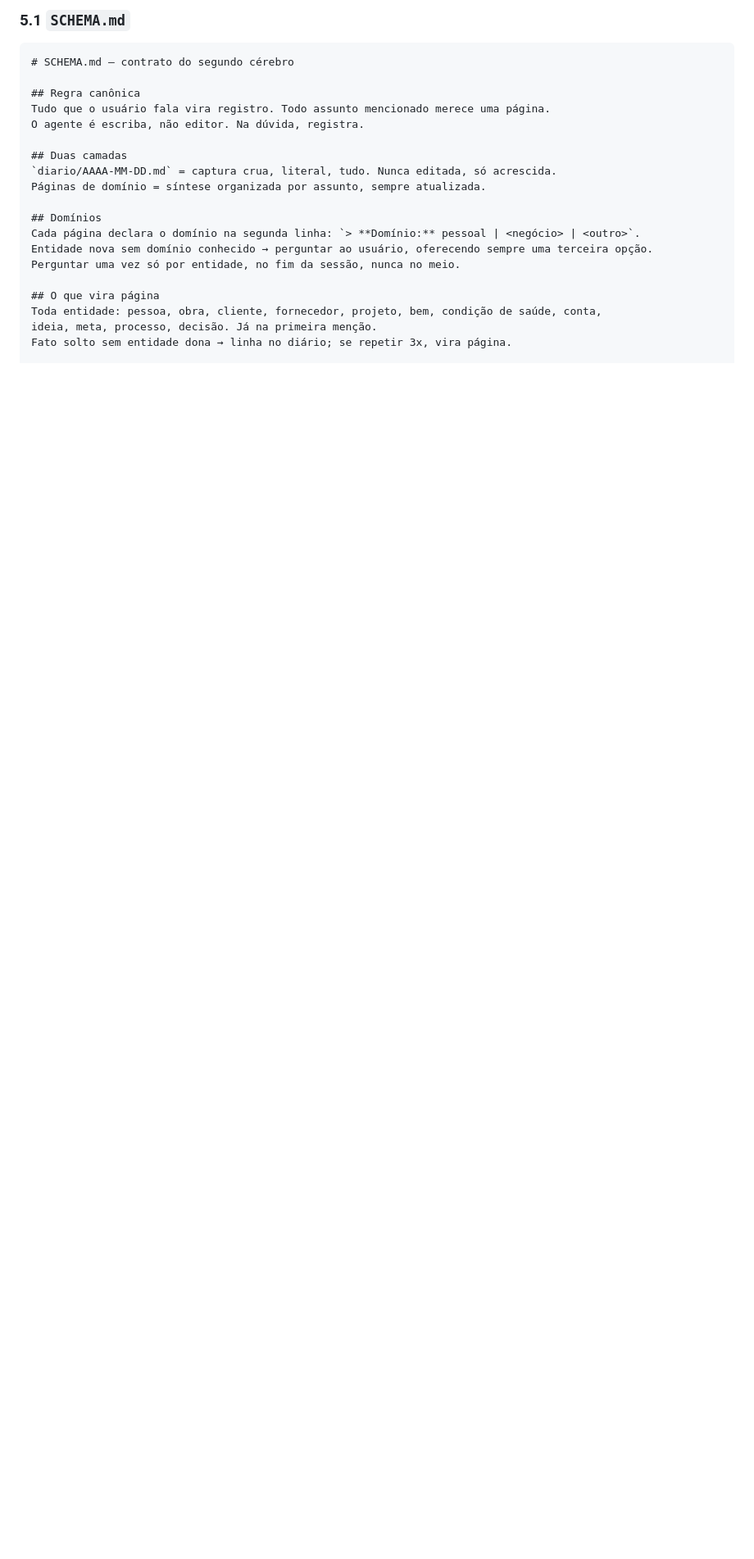
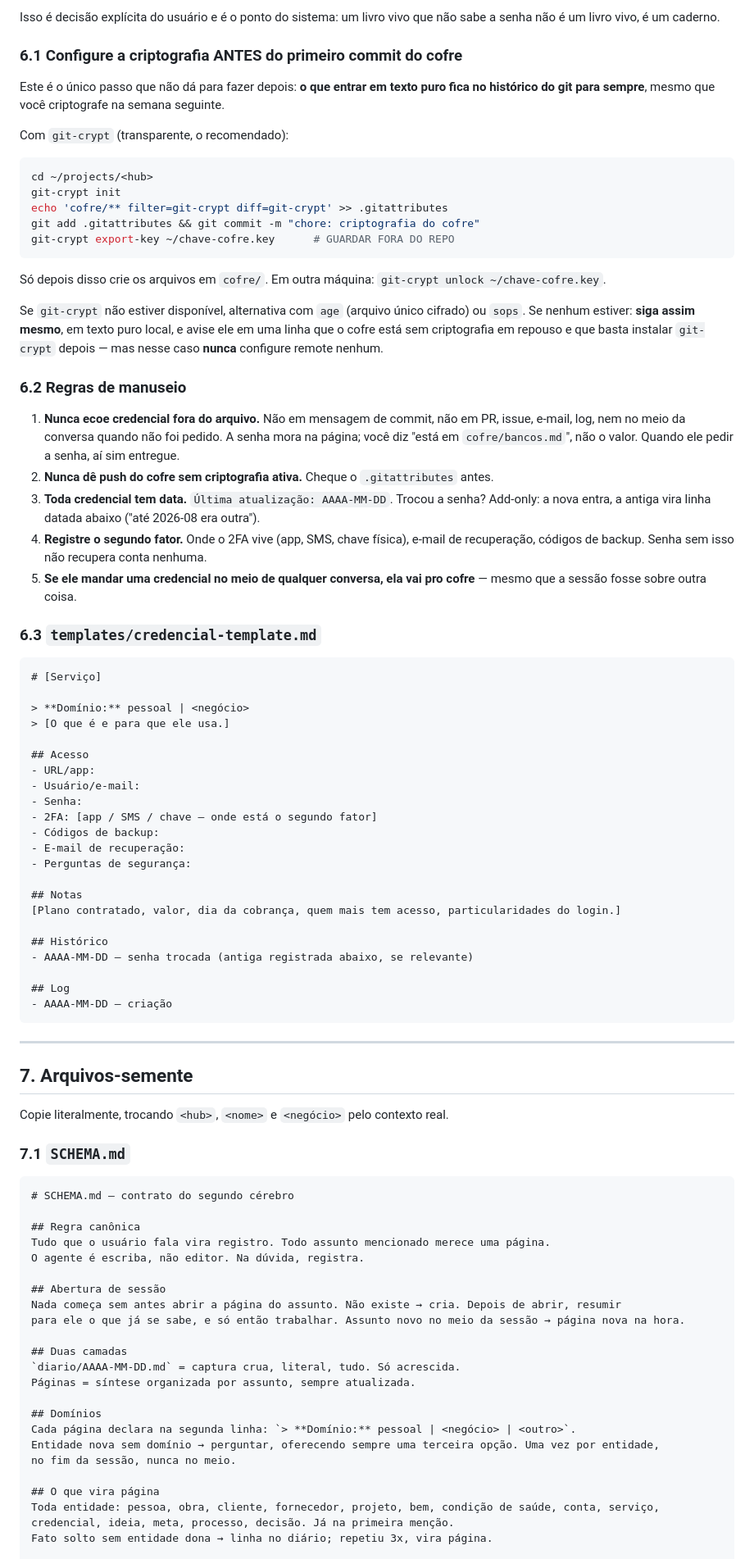
Before and after one commit to arcoestevez96/orcamentos, a Markdown page: wiki/BOOTSTRAP-SEGUNDO-CEREBRO.md, the part around one of its changes. Shown at 82% size. GitHub-like rendering; blank space fills up the shorter version.

````diff
--- a/wiki/BOOTSTRAP-SEGUNDO-CEREBRO.md
+++ b/wiki/BOOTSTRAP-SEGUNDO-CEREBRO.md
@@ -160,5 +187,77 @@ Copie literalmente, trocando `<hub>`, `<negócio>` e `<domínios>` pelo contexto
 
-### 5.1 `SCHEMA.md`
+Isso é decisão explícita do usuário e é o ponto do sistema: um livro vivo que não sabe a senha não
+é um livro vivo, é um caderno.
+
+### 6.1 Configure a criptografia ANTES do primeiro commit do cofre
+
+Este é o único passo que não dá para fazer depois: **o que entrar em texto puro fica no histórico
+do git para sempre**, mesmo que você criptografe na semana seguinte.
+
+Com `git-crypt` (transparente, o recomendado):
+
+```bash
+cd ~/projects/<hub>
+git-crypt init
+echo 'cofre/** filter=git-crypt diff=git-crypt' >> .gitattributes
+git add .gitattributes && git commit -m "chore: criptografia do cofre"
+git-crypt export-key ~/chave-cofre.key      # GUARDAR FORA DO REPO
+```
+
+Só depois disso crie os arquivos em `cofre/`. Em outra máquina:
+`git-crypt unlock ~/chave-cofre.key`.
+
+Se `git-crypt` não estiver disponível, alternativa com `age` (arquivo único cifrado) ou `sops`.
+Se nenhum estiver: **siga assim mesmo**, em texto puro local, e avise ele em uma linha que o cofre
+está sem criptografia em repouso e que basta instalar `git-crypt` depois — mas nesse caso **nunca**
+configure remote nenhum.
+
+### 6.2 Regras de manuseio
+
+1. **Nunca ecoe credencial fora do arquivo.** Não em mensagem de commit, não em PR, issue,
+   e-mail, log, nem no meio da conversa quando não foi pedido. A senha mora na página; você diz
+   "está em `cofre/bancos.md`", não o valor. Quando ele pedir a senha, aí sim entregue.
+2. **Nunca dê push do cofre sem criptografia ativa.** Cheque o `.gitattributes` antes.
+3. **Toda credencial tem data.** `Última atualização: AAAA-MM-DD`. Trocou a senha? Add-only: a
+   nova entra, a antiga vira linha datada abaixo ("até 2026-08 era outra").
+4. **Registre o segundo fator.** Onde o 2FA vive (app, SMS, chave física), e-mail de recuperação,
+   códigos de backup. Senha sem isso não recupera conta nenhuma.
+5. **Se ele mandar uma credencial no meio de qualquer conversa, ela vai pro cofre** — mesmo que a
+   sessão fosse sobre outra coisa.
+
+### 6.3 `templates/credencial-template.md`
+
+```markdown
+# [Serviço]
+
+> **Domínio:** pessoal | <negócio>
+> [O que é e para que ele usa.]
+
+## Acesso
+- URL/app:
+- Usuário/e-mail:
+- Senha:
+- 2FA: [app / SMS / chave — onde está o segundo fator]
+- Códigos de backup:
+- E-mail de recuperação:
+- Perguntas de segurança:
+
+## Notas
+[Plano contratado, valor, dia da cobrança, quem mais tem acesso, particularidades do login.]
+
+## Histórico
+- AAAA-MM-DD — senha trocada (antiga registrada abaixo, se relevante)
+
+## Log
+- AAAA-MM-DD — criação
+```
+
+---
+
+## 7. Arquivos-semente
+
+Copie literalmente, trocando `<hub>`, `<nome>` e `<negócio>` pelo contexto real.
+
+### 7.1 `SCHEMA.md`
 
 ```markdown
 # SCHEMA.md — contrato do segundo cérebro
@@ -167,19 +266,23 @@ Copie literalmente, trocando `<hub>`, `<negócio>` e `<domínios>` pelo contexto
 Tudo que o usuário fala vira registro. Todo assunto mencionado merece uma página.
 O agente é escriba, não editor. Na dúvida, registra.
 
+## Abertura de sessão
+Nada começa sem antes abrir a página do assunto. Não existe → cria. Depois de abrir, resumir
+para ele o que já se sabe, e só então trabalhar. Assunto novo no meio da sessão → página nova na hora.
+
 ## Duas camadas
-`diario/AAAA-MM-DD.md` = captura crua, literal, tudo. Nunca editada, só acrescida.
-Páginas de domínio = síntese organizada por assunto, sempre atualizada.
+`diario/AAAA-MM-DD.md` = captura crua, literal, tudo. Só acrescida.
+Páginas = síntese organizada por assunto, sempre atualizada.
 
 ## Domínios
-Cada página declara o domínio na segunda linha: `> **Domínio:** pessoal | <negócio> | <outro>`.
-Entidade nova sem domínio conhecido → perguntar ao usuário, oferecendo sempre uma terceira opção.
-Perguntar uma vez só por entidade, no fim da sessão, nunca no meio.
+Cada página declara na segunda linha: `> **Domínio:** pessoal | <negócio> | <outro>`.
+Entidade nova sem domínio → perguntar, oferecendo sempre uma terceira opção. Uma vez por entidade,
+no fim da sessão, nunca no meio.
 
 ## O que vira página
-Toda entidade: pessoa, obra, cliente, fornecedor, projeto, bem, condição de saúde, conta,
-ideia, meta, processo, decisão. Já na primeira menção.
-Fato solto sem entidade dona → linha no diário; se repetir 3x, vira página.
+Toda entidade: pessoa, obra, cliente, fornecedor, projeto, bem, condição de saúde, conta, serviço,
+credencial, ideia, meta, processo, decisão. Já na primeira menção.
+Fato solto sem entidade dona → linha no diário; repetiu 3x, vira página.
 
 ## Nomes
 Minúsculo com hífen: `pessoas/joao-eletricista.md`, `obras/paozito-barra.md`.
````
Also changed, not shown: other parts of wiki/BOOTSTRAP-SEGUNDO-CEREBRO.md (+190 -153 lines).
